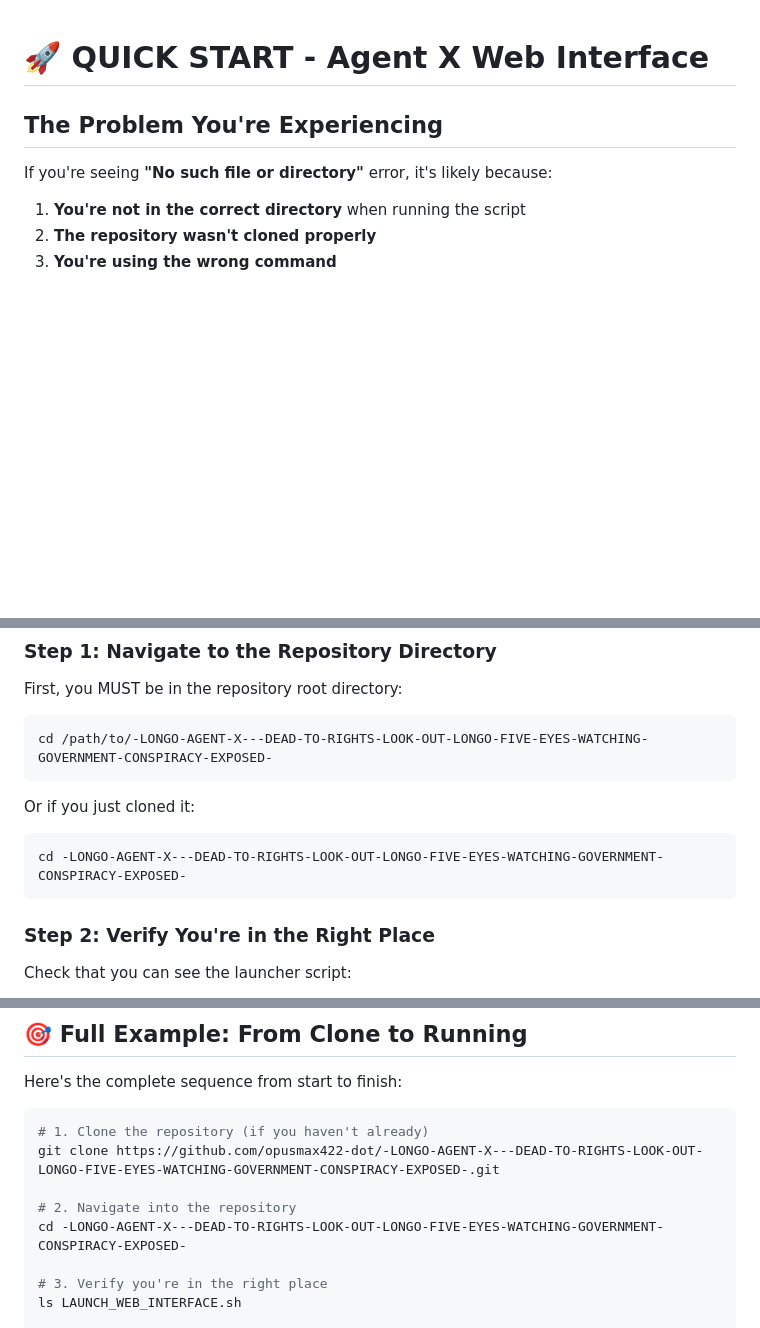
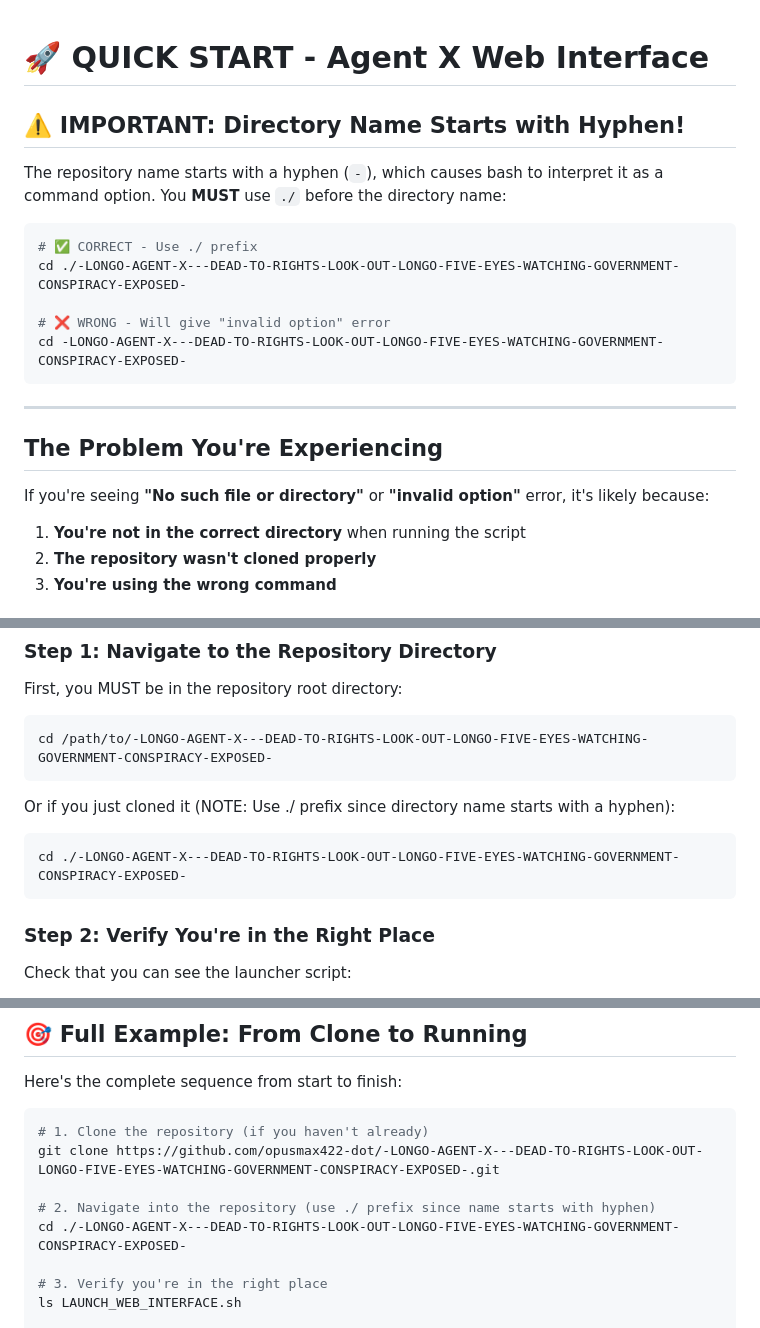
Before and after one commit to opusmax422-dot/-LONGO-AGENT-X---DEAD-TO-RIGHTS-LOOK-OUT-LONGO-FIVE-EYES-WATCHING-GOVERNMENT-CONSPIRACY-EXPOSED-, a Markdown page: QUICK_START_INSTRUCTIONS.md, 3 parts joined by grey strips. Drawn GitHub-style; blank space fills up the shorter version.

````diff
--- a/QUICK_START_INSTRUCTIONS.md
+++ b/QUICK_START_INSTRUCTIONS.md
@@ -1,8 +1,22 @@
 # 🚀 QUICK START - Agent X Web Interface
+
+## ⚠️ IMPORTANT: Directory Name Starts with Hyphen!
+
+The repository name starts with a hyphen (`-`), which causes bash to interpret it as a command option. You **MUST** use `./` before the directory name:
+
+```bash
+# ✅ CORRECT - Use ./ prefix
+cd ./-LONGO-AGENT-X---DEAD-TO-RIGHTS-LOOK-OUT-LONGO-FIVE-EYES-WATCHING-GOVERNMENT-CONSPIRACY-EXPOSED-
+
+# ❌ WRONG - Will give "invalid option" error
+cd -LONGO-AGENT-X---DEAD-TO-RIGHTS-LOOK-OUT-LONGO-FIVE-EYES-WATCHING-GOVERNMENT-CONSPIRACY-EXPOSED-
+```
+
+---
 
 ## The Problem You're Experiencing
 
-If you're seeing **"No such file or directory"** error, it's likely because:
+If you're seeing **"No such file or directory"** or **"invalid option"** error, it's likely because:
 
 1. **You're not in the correct directory** when running the script
 2. **The repository wasn't cloned properly**
@@ -20,9 +34,9 @@ First, you MUST be in the repository root directory:
 cd /path/to/-LONGO-AGENT-X---DEAD-TO-RIGHTS-LOOK-OUT-LONGO-FIVE-EYES-WATCHING-GOVERNMENT-CONSPIRACY-EXPOSED-
 ```
 
-Or if you just cloned it:
+Or if you just cloned it (NOTE: Use ./ prefix since directory name starts with a hyphen):
 ```bash
-cd -LONGO-AGENT-X---DEAD-TO-RIGHTS-LOOK-OUT-LONGO-FIVE-EYES-WATCHING-GOVERNMENT-CONSPIRACY-EXPOSED-
+cd ./-LONGO-AGENT-X---DEAD-TO-RIGHTS-LOOK-OUT-LONGO-FIVE-EYES-WATCHING-GOVERNMENT-CONSPIRACY-EXPOSED-
 ```
 
 ### Step 2: Verify You're in the Right Place
@@ -133,8 +151,8 @@ Here's the complete sequence from start to finish:
 # 1. Clone the repository (if you haven't already)
 git clone https://github.com/opusmax422-dot/-LONGO-AGENT-X---DEAD-TO-RIGHTS-LOOK-OUT-LONGO-FIVE-EYES-WATCHING-GOVERNMENT-CONSPIRACY-EXPOSED-.git
 
-# 2. Navigate into the repository
-cd -LONGO-AGENT-X---DEAD-TO-RIGHTS-LOOK-OUT-LONGO-FIVE-EYES-WATCHING-GOVERNMENT-CONSPIRACY-EXPOSED-
+# 2. Navigate into the repository (use ./ prefix since name starts with hyphen)
+cd ./-LONGO-AGENT-X---DEAD-TO-RIGHTS-LOOK-OUT-LONGO-FIVE-EYES-WATCHING-GOVERNMENT-CONSPIRACY-EXPOSED-
 
 # 3. Verify you're in the right place
 ls LAUNCH_WEB_INTERFACE.sh
````
Also changed, not shown: other parts of QUICK_START_INSTRUCTIONS.md (+5 -1 lines), README.md (+2 -1 lines).
